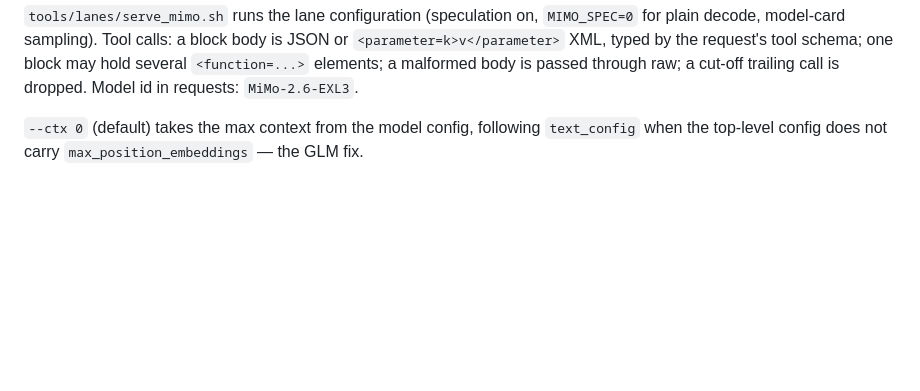
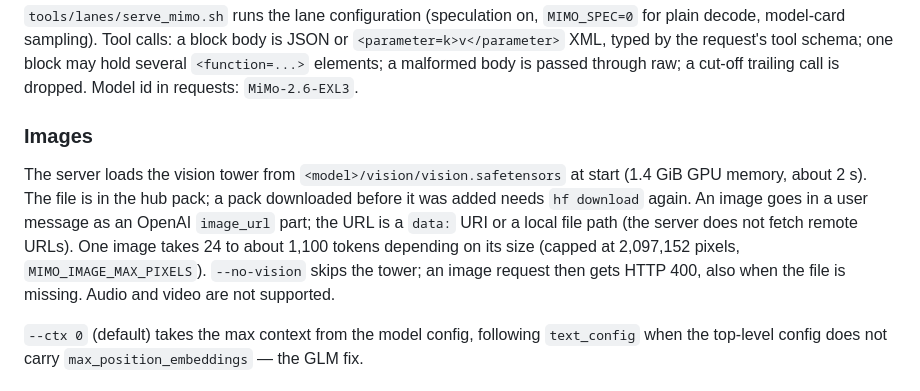
Before and after one commit to Yamz-Labs/kyojin, a Markdown page: tools/mimo/SERVE.md, the part around the change. Rendered like a GitHub page; blank space fills up the shorter version.

Commit message:
Docs: image input on the GLM and MiMo servers

```diff
--- a/tools/mimo/SERVE.md
+++ b/tools/mimo/SERVE.md
@@ -31,6 +31,14 @@ Flags: `--host --port --model --model-id --drafter --ctx --ndt`
 `tools/lanes/serve_mimo.sh` runs the lane configuration (speculation on, `MIMO_SPEC=0` for plain decode, model-card sampling).
 Tool calls: a block body is JSON or `<parameter=k>v</parameter>` XML, typed by the request's tool schema; one block may hold several `<function=...>` elements; a malformed body is passed through raw; a cut-off trailing call is dropped.
 Model id in requests: `MiMo-2.6-EXL3`.
+
+### Images
+
+The server loads the vision tower from `<model>/vision/vision.safetensors` at start (1.4 GiB GPU memory, about 2 s).
+The file is in the hub pack; a pack downloaded before it was added needs `hf download` again. An image goes in a user
+message as an OpenAI `image_url` part; the URL is a `data:` URI or a local file path (the server does not fetch remote
+URLs). One image takes 24 to about 1,100 tokens depending on its size (capped at 2,097,152 pixels, `MIMO_IMAGE_MAX_PIXELS`). `--no-vision`
+skips the tower; an image request then gets HTTP 400, also when the file is missing. Audio and video are not supported.
 
 `--ctx 0` (default) takes the max context from the model config, following `text_config` when the
 top-level config does not carry `max_position_embeddings` — the GLM fix.
```
Also changed, not shown: doc/mimo_v2_6.md (+1 -1 lines), tools/glm/SERVE.md (+9 -1 lines).
